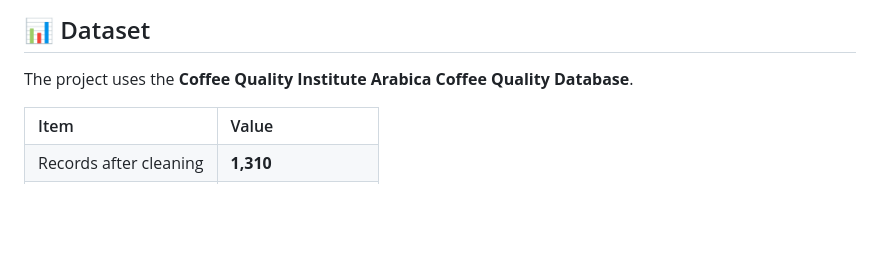
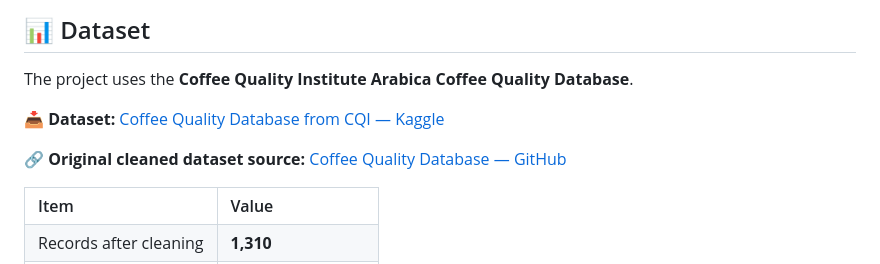
Before and after one commit to PavanIllal/Coffee-Cupping-Score-Prediction, a Markdown page: README.md, the part around the change. GitHub-like rendering; blank space fills up the shorter version.

```diff
--- a/README.md
+++ b/README.md
@@ -62,6 +62,20 @@ factors associated with coffee quality.
 
 <p>
 The project uses the <strong>Coffee Quality Institute Arabica Coffee Quality Database</strong>.
+</p>
+
+<p>
+<strong>📥 Dataset:</strong>
+<a href="https://www.kaggle.com/datasets/volpatto/coffee-quality-database-from-cqi">
+Coffee Quality Database from CQI — Kaggle
+</a>
+</p>
+
+<p>
+<strong>🔗 Original cleaned dataset source:</strong>
+<a href="https://github.com/jldbc/coffee-quality-database">
+Coffee Quality Database — GitHub
+</a>
 </p>
 
 <table>
```
